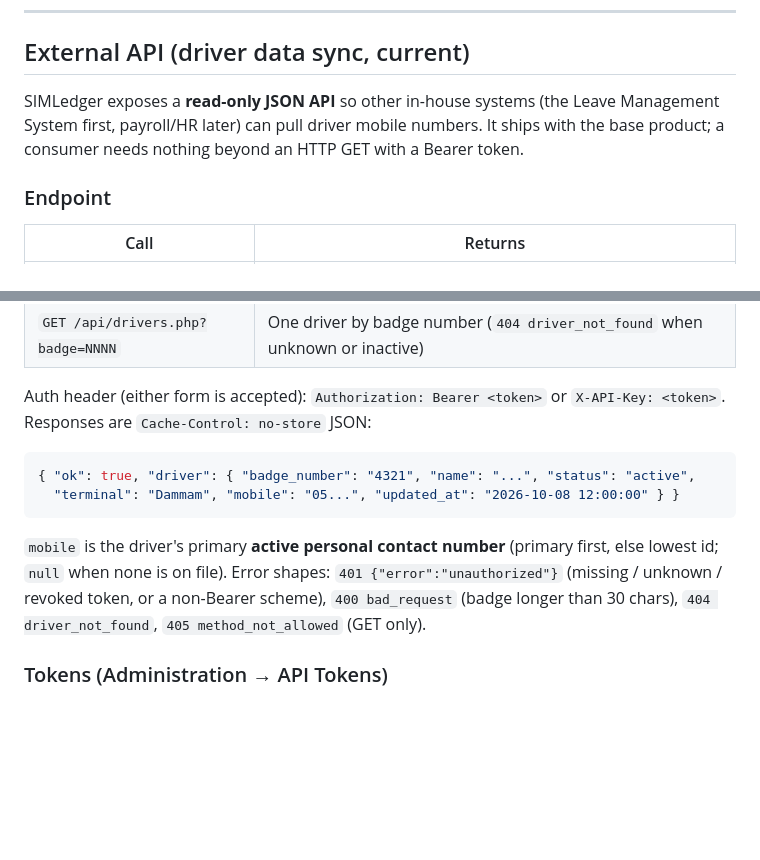
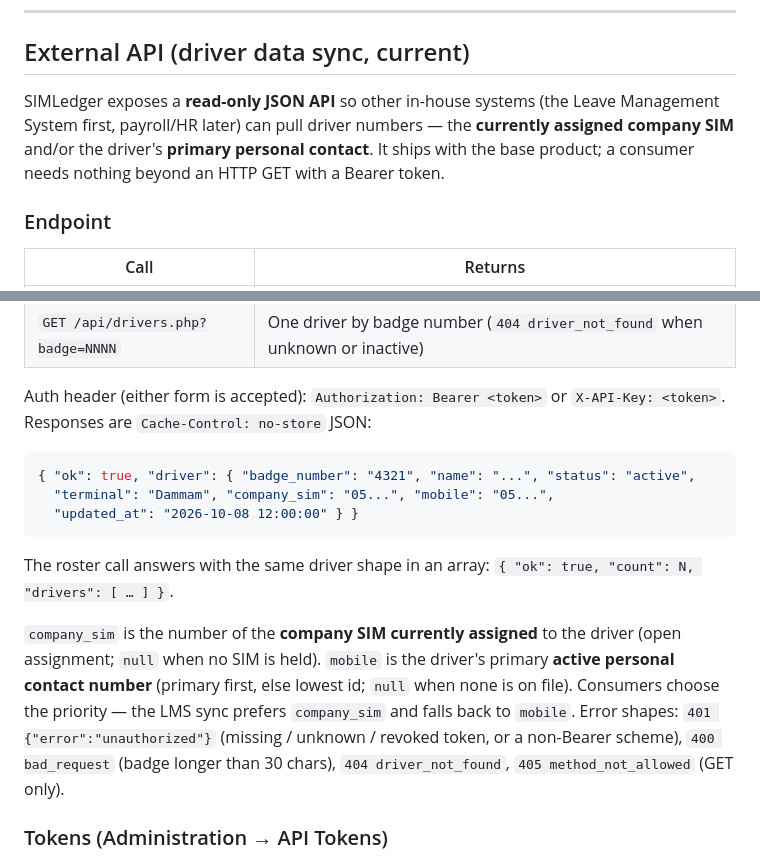
Before and after one commit to bernando-minguita/simledger, a Markdown page: SIMLedger-Documentation.md, 2 parts joined by grey strips. GitHub-like rendering; blank space fills up the shorter version.

Commit message:
Update External API documentation to include company SIM and primary contact details

````diff
--- a/SIMLedger-Documentation.md
+++ b/SIMLedger-Documentation.md
@@ -639,7 +639,7 @@ The system today interacts with its environment through these logical boundaries
 
 ## External API (driver data sync, current)
 
-SIMLedger exposes a **read-only JSON API** so other in-house systems (the Leave Management System first, payroll/HR later) can pull driver mobile numbers. It ships with the base product; a consumer needs nothing beyond an HTTP GET with a Bearer token.
+SIMLedger exposes a **read-only JSON API** so other in-house systems (the Leave Management System first, payroll/HR later) can pull driver numbers — the **currently assigned company SIM** and/or the driver's **primary personal contact**. It ships with the base product; a consumer needs nothing beyond an HTTP GET with a Bearer token.
 
 ### Endpoint
 
@@ -652,10 +652,13 @@ Auth header (either form is accepted): `Authorization: Bearer <token>` or `X-API
 
 ```json
 { "ok": true, "driver": { "badge_number": "4321", "name": "...", "status": "active",
-  "terminal": "Dammam", "mobile": "05...", "updated_at": "2026-10-08 12:00:00" } }
+  "terminal": "Dammam", "company_sim": "05...", "mobile": "05...",
+  "updated_at": "2026-10-08 12:00:00" } }
 ```
 
-`mobile` is the driver's primary **active personal contact number** (primary first, else lowest id; `null` when none is on file). Error shapes: `401 {"error":"unauthorized"}` (missing / unknown / revoked token, or a non-Bearer scheme), `400 bad_request` (badge longer than 30 chars), `404 driver_not_found`, `405 method_not_allowed` (GET only).
+The roster call answers with the same driver shape in an array: `{ "ok": true, "count": N, "drivers": [ … ] }`.
+
+`company_sim` is the number of the **company SIM currently assigned** to the driver (open assignment; `null` when no SIM is held). `mobile` is the driver's primary **active personal contact number** (primary first, else lowest id; `null` when none is on file). Consumers choose the priority — the LMS sync prefers `company_sim` and falls back to `mobile`. Error shapes: `401 {"error":"unauthorized"}` (missing / unknown / revoked token, or a non-Bearer scheme), `400 bad_request` (badge longer than 30 chars), `404 driver_not_found`, `405 method_not_allowed` (GET only).
 
 ### Tokens (Administration → API Tokens)
 
````
